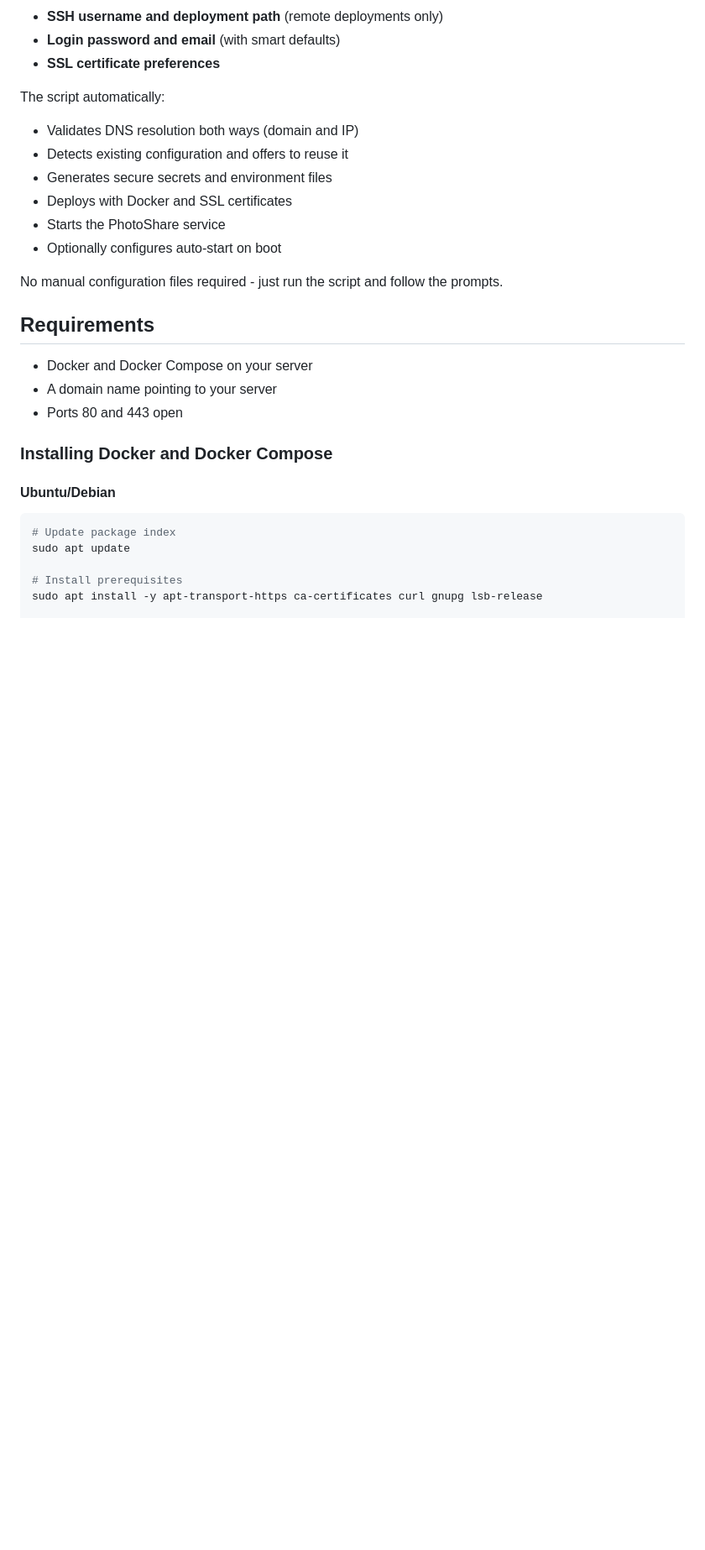
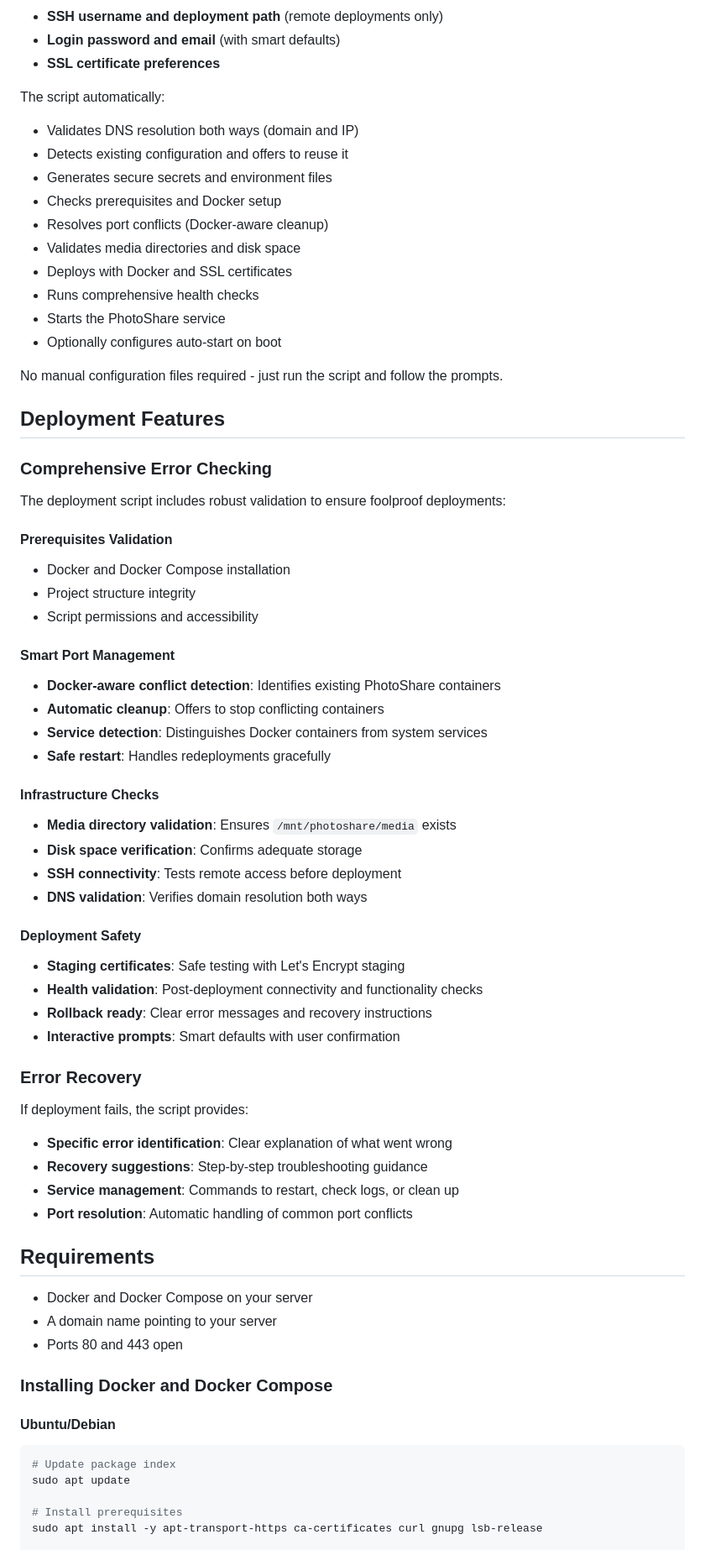
Before and after one commit to jkeychan/Photoshare, a Markdown page: README.md, the part around the change. Shown: that part at 84% size. GitHub-like rendering; blank space fills up the shorter version.

Commit message:
Update README to document enhanced deployment features
- Added comprehensive error checking section
- Documented Docker-aware port conflict resolution
- Highlighted infrastructure validation capabilities
- Added error recovery and troubleshooting information
- Updated automatic deployment features list

```diff
--- a/README.md
+++ b/README.md
@@ -138,11 +138,52 @@ The script automatically:
 - Validates DNS resolution both ways (domain and IP)
 - Detects existing configuration and offers to reuse it
 - Generates secure secrets and environment files
+- Checks prerequisites and Docker setup
+- Resolves port conflicts (Docker-aware cleanup)
+- Validates media directories and disk space
 - Deploys with Docker and SSL certificates
+- Runs comprehensive health checks
 - Starts the PhotoShare service
 - Optionally configures auto-start on boot
 
 No manual configuration files required - just run the script and follow the prompts.
+
+## Deployment Features
+
+### Comprehensive Error Checking
+
+The deployment script includes robust validation to ensure foolproof deployments:
+
+#### **Prerequisites Validation**
+- Docker and Docker Compose installation
+- Project structure integrity
+- Script permissions and accessibility
+
+#### **Smart Port Management**
+- **Docker-aware conflict detection**: Identifies existing PhotoShare containers
+- **Automatic cleanup**: Offers to stop conflicting containers
+- **Service detection**: Distinguishes Docker containers from system services
+- **Safe restart**: Handles redeployments gracefully
+
+#### **Infrastructure Checks**
+- **Media directory validation**: Ensures `/mnt/photoshare/media` exists
+- **Disk space verification**: Confirms adequate storage
+- **SSH connectivity**: Tests remote access before deployment
+- **DNS validation**: Verifies domain resolution both ways
+
+#### **Deployment Safety**
+- **Staging certificates**: Safe testing with Let's Encrypt staging
+- **Health validation**: Post-deployment connectivity and functionality checks
+- **Rollback ready**: Clear error messages and recovery instructions
+- **Interactive prompts**: Smart defaults with user confirmation
+
+### Error Recovery
+
+If deployment fails, the script provides:
+- **Specific error identification**: Clear explanation of what went wrong
+- **Recovery suggestions**: Step-by-step troubleshooting guidance
+- **Service management**: Commands to restart, check logs, or clean up
+- **Port resolution**: Automatic handling of common port conflicts
 
 ## Requirements
 
```
